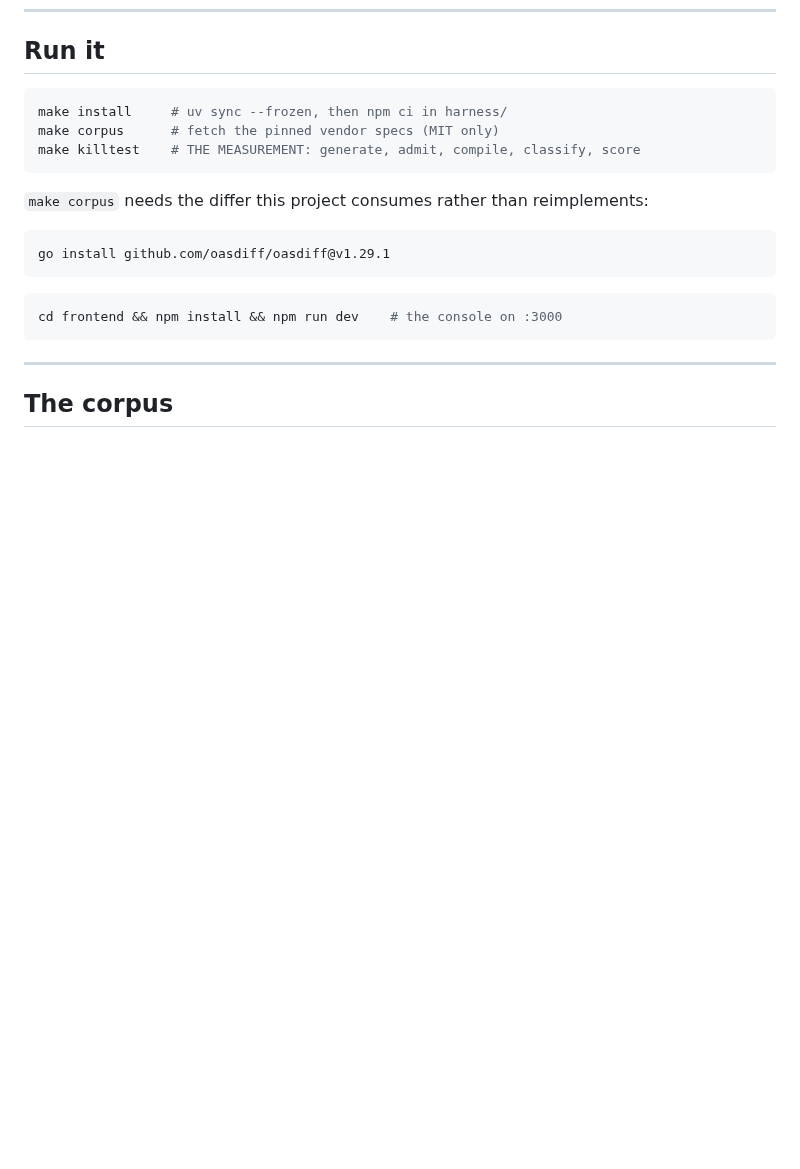
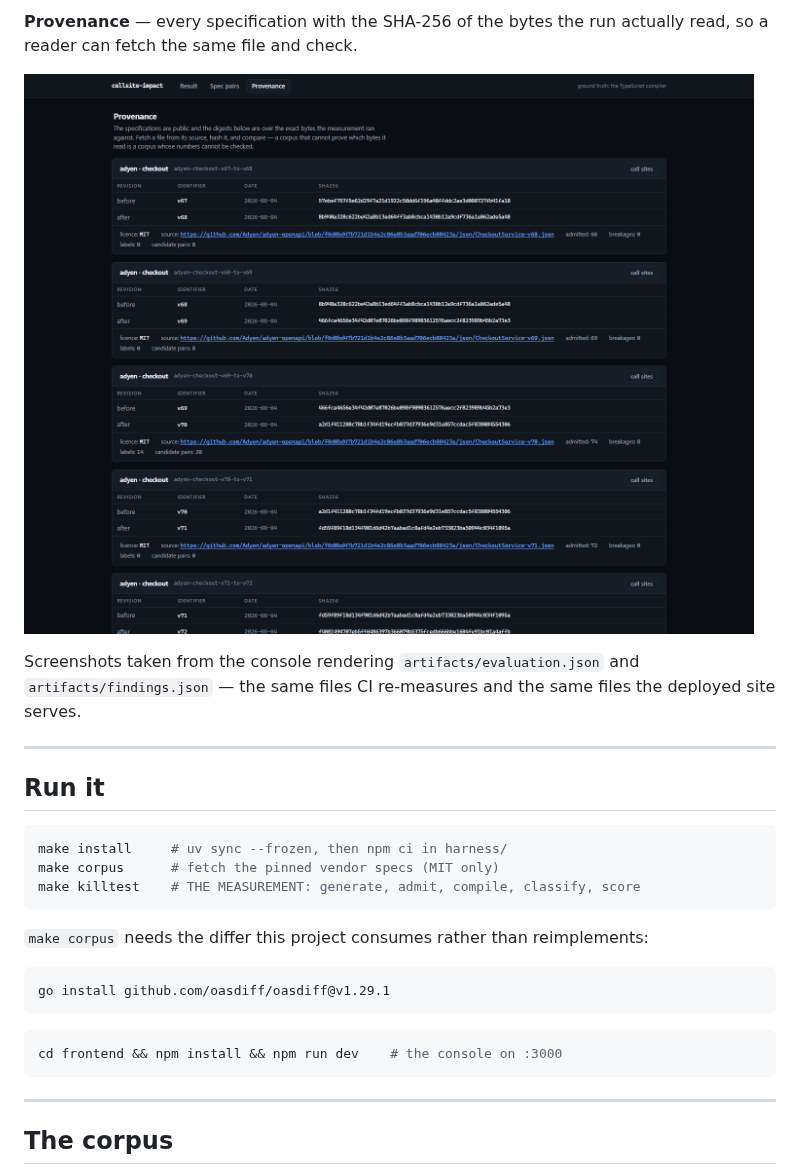
Before and after one commit to tair800/callsite-impact, a Markdown page: README.md, the part around one of its changes. Drawn GitHub-style; pictures changed too: docs/screenshots/provenance.png (added); blank space fills up the shorter version.

````diff
--- a/README.md
+++ b/README.md
@@ -122,3 +136,14 @@ rate is very comfortable to publish as a limitation; it was a missing table.
+**Provenance** — every specification with the SHA-256 of the bytes the run actually read, so a
+reader can fetch the same file and check.
+
+![Provenance for every specification](docs/screenshots/provenance.png)
+
+Screenshots taken from the console rendering `artifacts/evaluation.json` and
+`artifacts/findings.json` — the same files CI re-measures and the same files the deployed site
+serves.
+
+---
+
 ## Run it
 
 ```bash
````
Also changed, not shown: other parts of README.md (+14 -0 lines), docs/screenshots/pair.png (added), docs/screenshots/result.png (added), docs/screenshots/verdicts.png (added), 2 other files.
